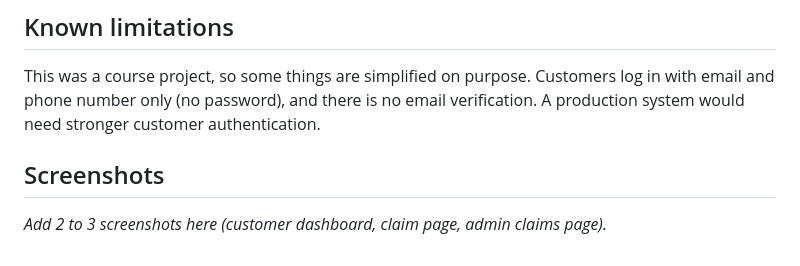
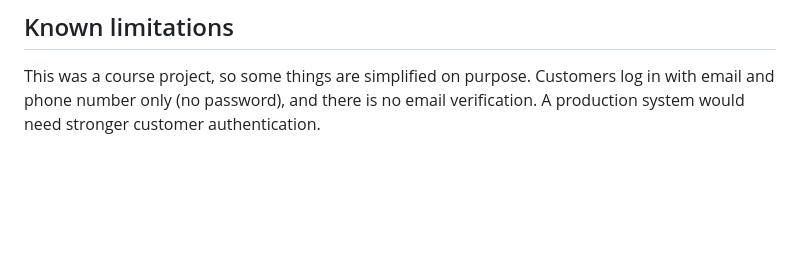
Before and after one commit to fabeehaanbar14/warrantytrack, a Markdown page: README.md, the part around the change. Drawn GitHub-style; blank space fills up the shorter version.

```diff
--- a/README.md
+++ b/README.md
@@ -92,7 +92,3 @@ warrantytrack/
 ## Known limitations
 
 This was a course project, so some things are simplified on purpose. Customers log in with email and phone number only (no password), and there is no email verification. A production system would need stronger customer authentication.
-
-## Screenshots
-
-_Add 2 to 3 screenshots here (customer dashboard, claim page, admin claims page)._
```
